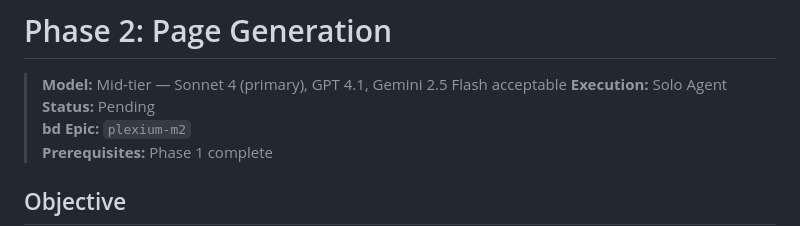
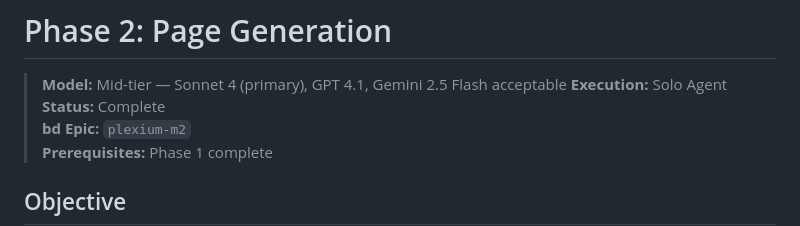
Before and after one commit to Clarit-AI/Plexium, a Markdown page: docs/phases/phase-2-page-generation.md, the part around the change. Rendered like a GitHub page.

```diff
--- a/docs/phases/phase-2-page-generation.md
+++ b/docs/phases/phase-2-page-generation.md
@@ -2,7 +2,7 @@
 
 > **Model:** Mid-tier — Sonnet 4 (primary), GPT 4.1, Gemini 2.5 Flash acceptable
 > **Execution:** Solo Agent
-> **Status:** Pending
+> **Status:** Complete
 > **bd Epic:** `plexium-m2`
 > **Prerequisites:** Phase 1 complete
 
```
Also changed, not shown: docs/phases/OVERVIEW.md (+13 -4 lines).
